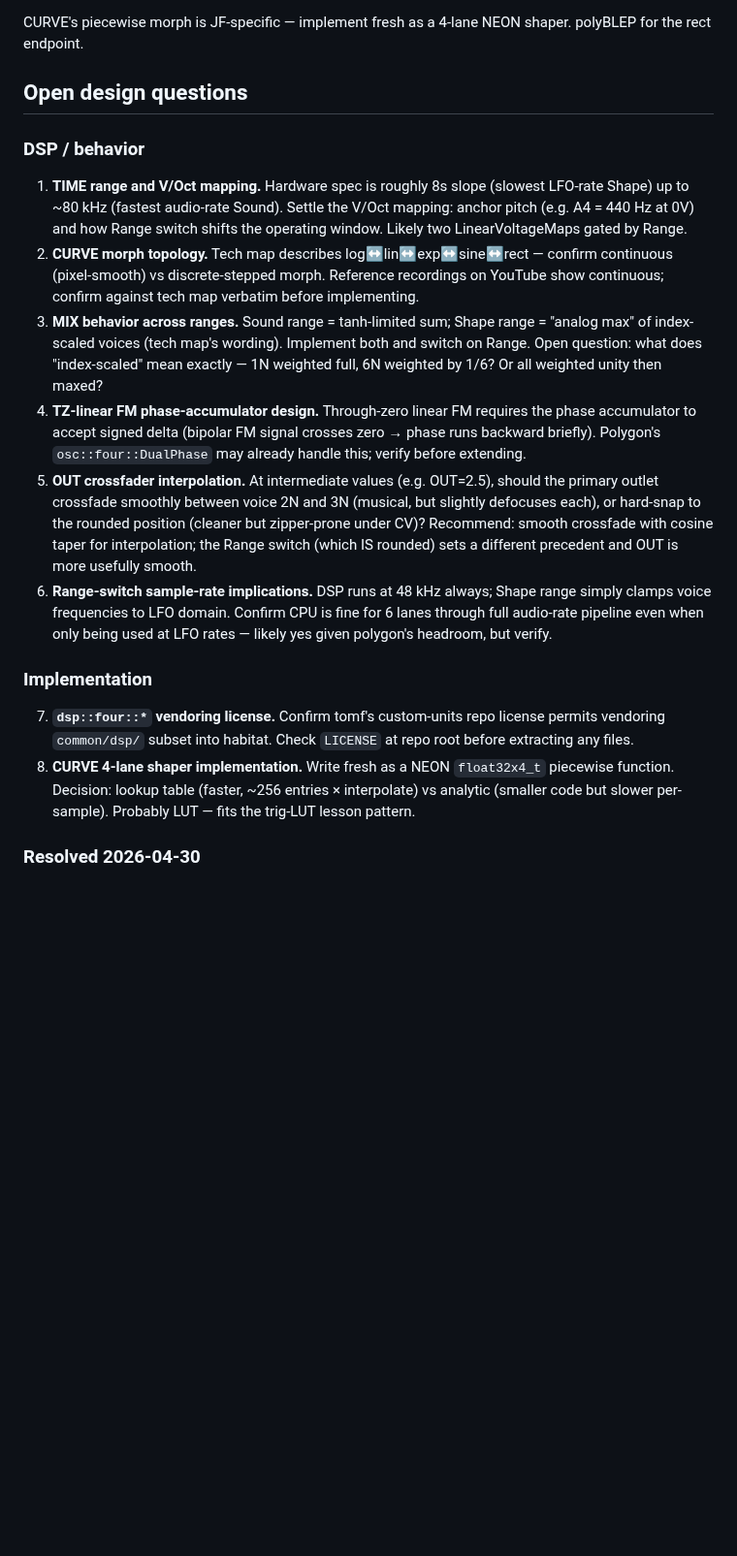
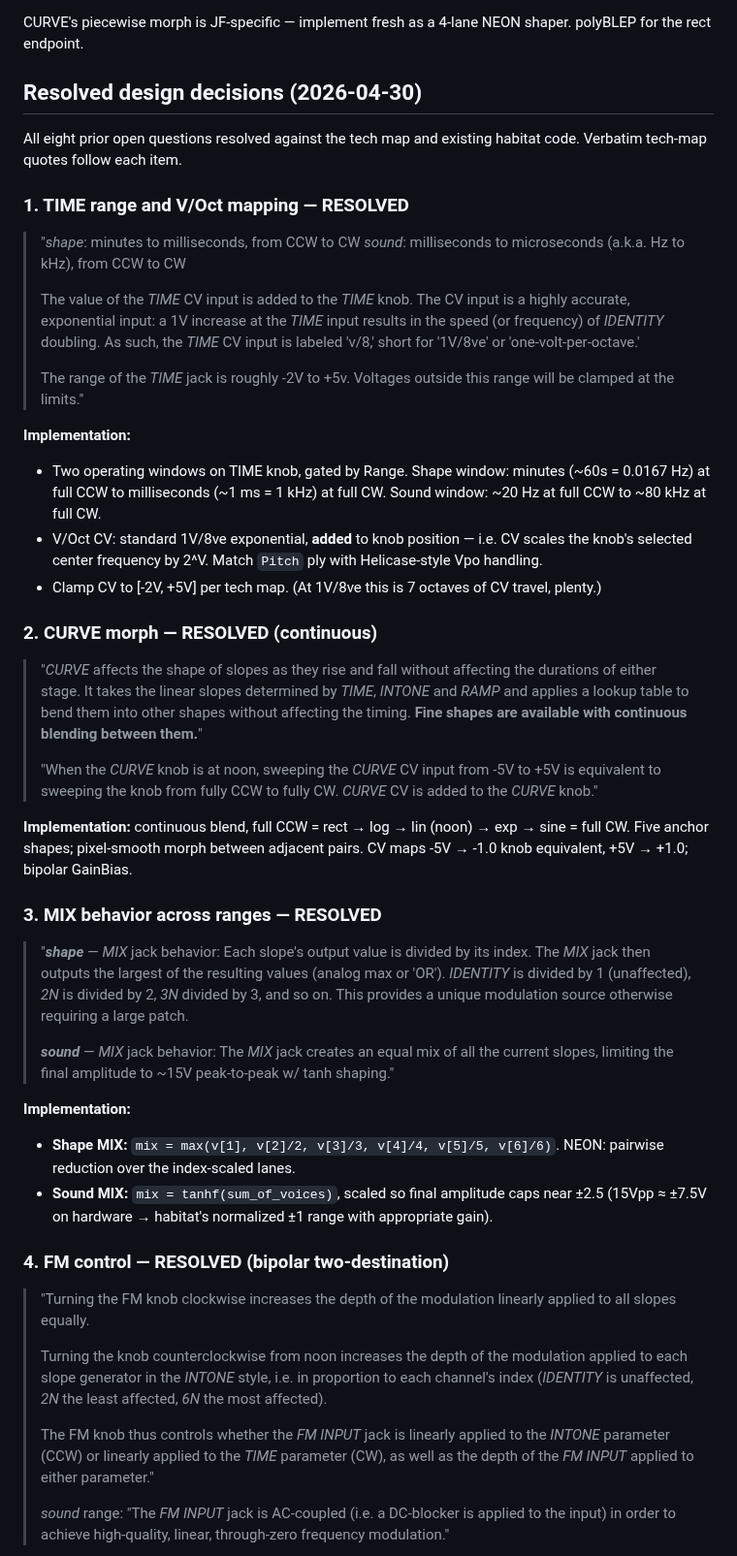
Before and after one commit to stolmine/er-301-habitat, a Markdown page: planning/just-friends.md, the part around one of its changes. Shown at 97% size. Rendered like a GitHub page; blank space fills up the shorter version.

Commit message:
planning: just-friends — all 8 open questions resolved against tech map
TIME: Shape minutes-to-ms, Sound 20Hz-80kHz; v/8 CV clamped -2..+5V.
CURVE: continuous blend across rect/log/lin/exp/sine; CV -5..+5 maps
to full knob travel.
MIX: Shape = analog-max of index-scaled (v[i]/i), Sound = tanh(sum)
@ ~15Vpp.
FM: bipolar two-destination knob — CW linear FM to TIME (TZFM), CCW
to INTONE per-index. Sound range AC-coupled (5Hz HPF), Shape DC.
TZFM impl: Helicase pattern (signed delta + floorf wrap), NEON via
polygon's DualPhaseReverseSync.
OUT crossfader: smooth/snap as config option.
Range CPU: deferred to profiling.
Vendoring: tomf gave verbal blessing; port subset of custom-units
common/dsp + common/util with attribution byline in package README.
CURVE shaper: 256-entry LUT x 5 anchor shapes = 5KB ROM, NEON gather
+ shape-pair lerp.

All resolutions backed by verbatim tech map quotes; ready for v1
detailed design pass.

Co-Authored-By: Claude Opus 4.7 (1M context) <noreply@anthropic.com>

```diff
--- a/planning/just-friends.md
+++ b/planning/just-friends.md
@@ -228,20 +228,49 @@ Reuses tomf custom-units' polygon pattern (proven on hardware in `er-301-custom-
 
 CURVE's piecewise morph is JF-specific — implement fresh as a 4-lane NEON shaper. polyBLEP for the rect endpoint.
 
-## Open design questions
+## Resolved design decisions (2026-04-30)
 
-### DSP / behavior
+All eight prior open questions resolved against the tech map and existing habitat code. Verbatim tech-map quotes follow each item.
 
-1. **TIME range and V/Oct mapping.** Hardware spec is roughly 8s slope (slowest LFO-rate Shape) up to ~80 kHz (fastest audio-rate Sound). Settle the V/Oct mapping: anchor pitch (e.g. A4 = 440 Hz at 0V) and how Range switch shifts the operating window. Likely two LinearVoltageMaps gated by Range.
-2. **CURVE morph topology.** Tech map describes log↔lin↔exp↔sine↔rect — confirm continuous (pixel-smooth) vs discrete-stepped morph. Reference recordings on YouTube show continuous; confirm against tech map verbatim before implementing.
-3. **MIX behavior across ranges.** Sound range = tanh-limited sum; Shape range = "analog max" of index-scaled voices (tech map's wording). Implement both and switch on Range. Open question: what does "index-scaled" mean exactly — 1N weighted full, 6N weighted by 1/6? Or all weighted unity then maxed?
-4. **TZ-linear FM phase-accumulator design.** Through-zero linear FM requires the phase accumulator to accept signed delta (bipolar FM signal crosses zero → phase runs backward briefly). Polygon's `osc::four::DualPhase` may already handle this; verify before extending.
-5. **OUT crossfader interpolation.** At intermediate values (e.g. OUT=2.5), should the primary outlet crossfade smoothly between voice 2N and 3N (musical, but slightly defocuses each), or hard-snap to the rounded position (cleaner but zipper-prone under CV)? Recommend: smooth crossfade with cosine taper for interpolation; the Range switch (which IS rounded) sets a different precedent and OUT is more usefully smooth.
-6. **Range-switch sample-rate implications.** DSP runs at 48 kHz always; Shape range simply clamps voice frequencies to LFO domain. Confirm CPU is fine for 6 lanes through full audio-rate pipeline even when only being used at LFO rates — likely yes given polygon's headroom, but verify.
+### 1. TIME range and V/Oct mapping — RESOLVED
 
-### Implementation
+> "*shape*: minutes to milliseconds, from CCW to CW
+> *sound*: milliseconds to microseconds (a.k.a. Hz to kHz), from CCW to CW
+>
+> The value of the *TIME* CV input is added to the *TIME* knob. The CV input is a highly accurate, exponential input: a 1V increase at the *TIME* input results in the speed (or frequency) of *IDENTITY* doubling. As such, the *TIME* CV input is labeled 'v/8,' short for '1V/8ve' or 'one-volt-per-octave.'
+>
+> The range of the *TIME* jack is roughly -2V to +5v. Voltages outside this range will be clamped at the limits."
 
-7. **`dsp::four::*` vendoring license.** Confirm tomf's custom-units repo license permits vendoring `common/dsp/` subset into habitat. Check `LICENSE` at repo root before extracting any files.
-8. **CURVE 4-lane shaper implementation.** Write fresh as a NEON `float32x4_t` piecewise function. Decision: lookup table (faster, ~256 entries × interpolate) vs analytic (smaller code but slower per-sample). Probably LUT — fits the trig-LUT lesson pattern.
+**Implementation:**
+- Two operating windows on TIME knob, gated by Range. Shape window: minutes (~60s = 0.0167 Hz) at full CCW to milliseconds (~1 ms = 1 kHz) at full CW. Sound window: ~20 Hz at full CCW to ~80 kHz at full CW.
+- V/Oct CV: standard 1V/8ve exponential, **added** to knob position — i.e. CV scales the knob's selected center frequency by 2^V. Match `Pitch` ply with Helicase-style Vpo handling.
+- Clamp CV to [-2V, +5V] per tech map. (At 1V/8ve this is 7 octaves of CV travel, plenty.)
 
-### Resolved 2026-04-30
+### 2. CURVE morph — RESOLVED (continuous)
+
+> "*CURVE* affects the shape of slopes as they rise and fall without affecting the durations of either stage. It takes the linear slopes determined by *TIME*, *INTONE* and *RAMP* and applies a lookup table to bend them into other shapes without affecting the timing. **Fine shapes are available with continuous blending between them.**"
+>
+> "When the *CURVE* knob is at noon, sweeping the *CURVE* CV input from -5V to +5V is equivalent to sweeping the knob from fully CCW to fully CW. *CURVE* CV is added to the *CURVE* knob."
+
+**Implementation:** continuous blend, full CCW = rect → log → lin (noon) → exp → sine = full CW. Five anchor shapes; pixel-smooth morph between adjacent pairs. CV maps -5V → -1.0 knob equivalent, +5V → +1.0; bipolar GainBias.
+
+### 3. MIX behavior across ranges — RESOLVED
+
+> "***shape*** — *MIX* jack behavior: Each slope's output value is divided by its index. The *MIX* jack then outputs the largest of the resulting values (analog max or 'OR'). *IDENTITY* is divided by 1 (unaffected), *2N* is divided by 2, *3N* divided by 3, and so on. This provides a unique modulation source otherwise requiring a large patch.
+>
+> ***sound*** — *MIX* jack behavior: The *MIX* jack creates an equal mix of all the current slopes, limiting the final amplitude to ~15V peak-to-peak w/ tanh shaping."
+
+**Implementation:**
+- **Shape MIX:** `mix = max(v[1], v[2]/2, v[3]/3, v[4]/4, v[5]/5, v[6]/6)`. NEON: pairwise reduction over the index-scaled lanes.
+- **Sound MIX:** `mix = tanhf(sum_of_voices)`, scaled so final amplitude caps near ±2.5 (15Vpp ≈ ±7.5V on hardware → habitat's normalized ±1 range with appropriate gain).
+
+### 4. FM control — RESOLVED (bipolar two-destination)
+
+> "Turning the FM knob clockwise increases the depth of the modulation linearly applied to all slopes equally.
+>
+> Turning the knob counterclockwise from noon increases the depth of the modulation applied to each slope generator in the *INTONE* style, i.e. in proportion to each channel's index (*IDENTITY* is unaffected, *2N* the least affected, *6N* the most affected).
+>
+> The FM knob thus controls whether the *FM INPUT* jack is linearly applied to the *INTONE* parameter (CCW) or linearly applied to the *TIME* parameter (CW), as well as the depth of the *FM INPUT* applied to either parameter."
+>
+> *sound* range: "The *FM INPUT* jack is AC-coupled (i.e. a DC-blocker is applied to the input) in order to achieve high-quality, linear, through-zero frequency modulation."
+
```
Also changed, not shown: other parts of planning/just-friends.md (+42 -0 lines).
